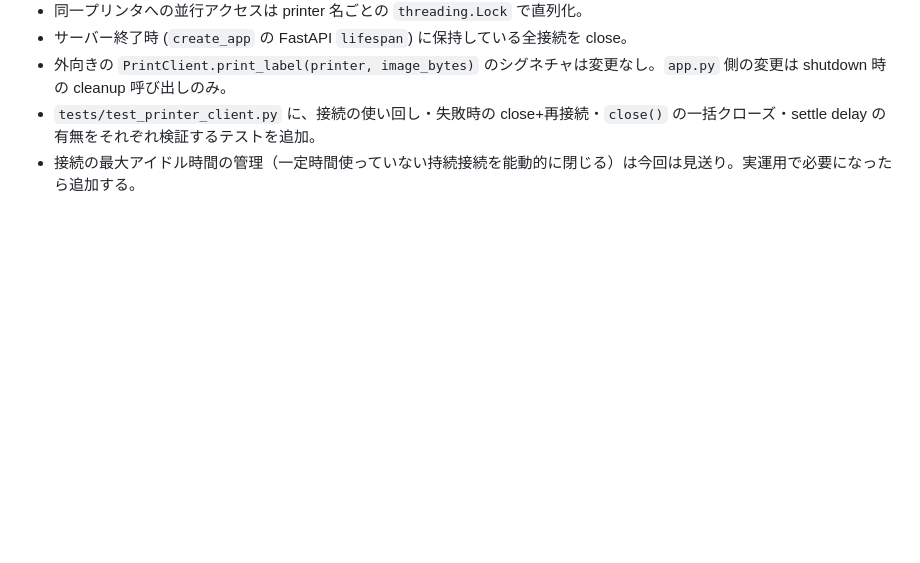
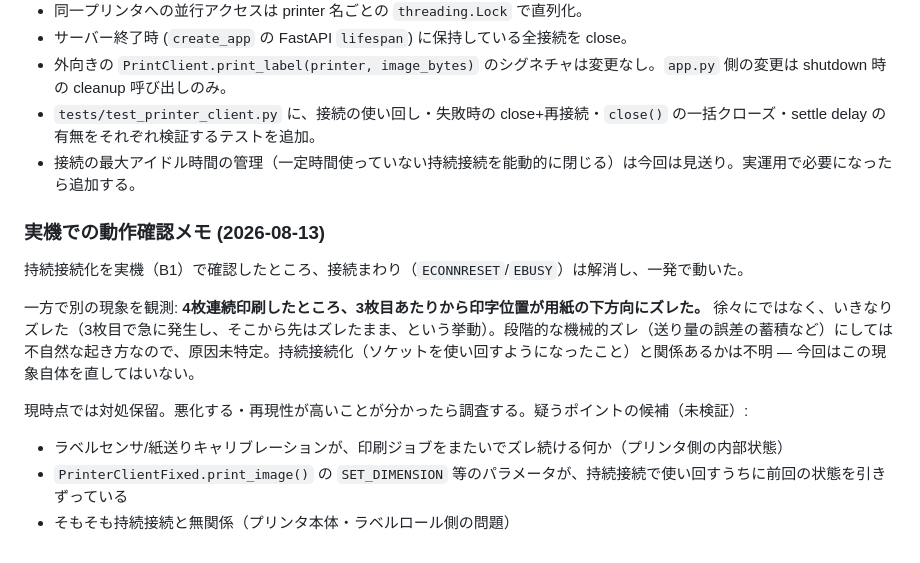
Before and after one commit to Mizuho32/NIIMPRINTServer, a Markdown page: mds/ConnectNiimPrint.md, the part around the change. GitHub-like rendering; blank space fills up the shorter version.

Commit message:
Note observed print-position drift after persistent-connection testing
Real B1 testing after the persistent-connection change: connection issues
(ECONNRESET/EBUSY) are gone and printing works on the first try. But a
separate, unexplained issue showed up: printing 4 labels in a row, the
print position shifted downward on the label starting from the 3rd print
- abruptly, not gradually, which doesn't look like normal mechanical
drift. Root cause unknown; unclear whether it's related to reusing the
socket across prints. Not addressed yet, just recorded per the request to
revisit if it gets worse/reproducible.

Co-Authored-By: Claude Sonnet 5 <noreply@anthropic.com>

```diff
--- a/mds/ConnectNiimPrint.md
+++ b/mds/ConnectNiimPrint.md
@@ -103,3 +103,14 @@ phase 2 実装（毎回新規接続 + リトライ層、`NiimprintPrintClient`
 - 外向きの `PrintClient.print_label(printer, image_bytes)` のシグネチャは変更なし。`app.py` 側の変更は shutdown 時の cleanup 呼び出しのみ。
 - `tests/test_printer_client.py` に、接続の使い回し・失敗時の close+再接続・`close()` の一括クローズ・settle delay の有無をそれぞれ検証するテストを追加。
 - 接続の最大アイドル時間の管理（一定時間使っていない持続接続を能動的に閉じる）は今回は見送り。実運用で必要になったら追加する。
+
+### 実機での動作確認メモ (2026-08-13)
+
+持続接続化を実機（B1）で確認したところ、接続まわり（`ECONNRESET`/`EBUSY`）は解消し、一発で動いた。
+
+一方で別の現象を観測: **4枚連続印刷したところ、3枚目あたりから印字位置が用紙の下方向にズレた。** 徐々にではなく、いきなりズレた（3枚目で急に発生し、そこから先はズレたまま、という挙動）。段階的な機械的ズレ（送り量の誤差の蓄積など）にしては不自然な起き方なので、原因未特定。持続接続化（ソケットを使い回すようになったこと）と関係あるかは不明 — 今回はこの現象自体を直してはいない。
+
+現時点では対処保留。悪化する・再現性が高いことが分かったら調査する。疑うポイントの候補（未検証）:
+- ラベルセンサ/紙送りキャリブレーションが、印刷ジョブをまたいでズレ続ける何か（プリンタ側の内部状態）
+- `PrinterClientFixed.print_image()` の `SET_DIMENSION` 等のパラメータが、持続接続で使い回すうちに前回の状態を引きずっている
+- そもそも持続接続と無関係（プリンタ本体・ラベルロール側の問題）
```
